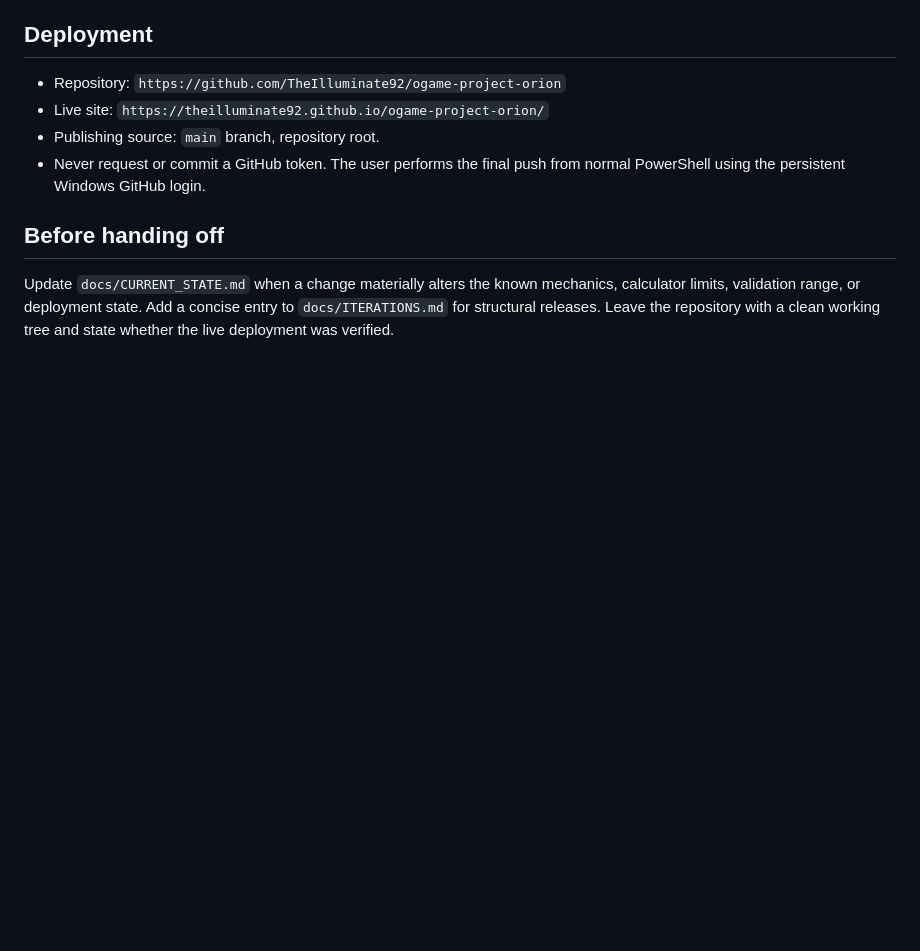
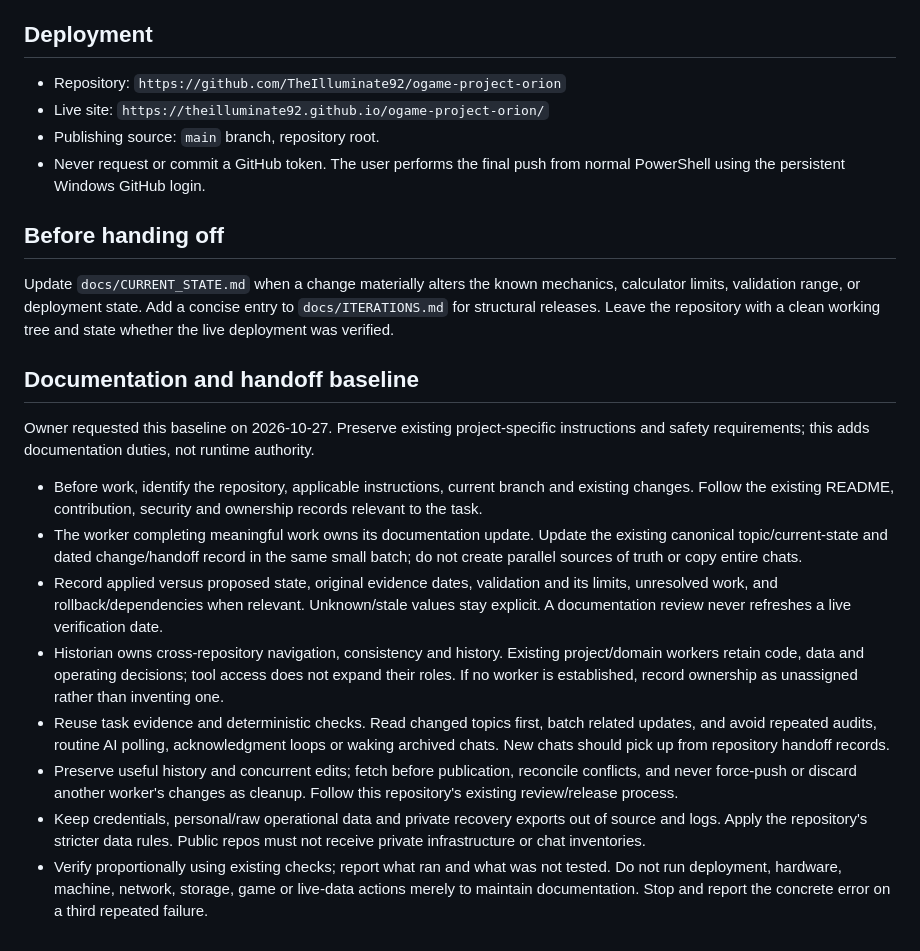
Before and after one commit to TheIlluminate92/ogame-project-orion, a Markdown page: AGENTS.md, the part around the change. Drawn GitHub-style; blank space fills up the shorter version.

Commit message:
docs: establish repository documentation and handoff duties

```diff
--- a/AGENTS.md
+++ b/AGENTS.md
@@ -103,3 +103,17 @@ Keep calculation controls off the homepage. Keep raw observation dumps out of pu
 ## Before handing off
 
 Update `docs/CURRENT_STATE.md` when a change materially alters the known mechanics, calculator limits, validation range, or deployment state. Add a concise entry to `docs/ITERATIONS.md` for structural releases. Leave the repository with a clean working tree and state whether the live deployment was verified.
+
+## Documentation and handoff baseline
+
+Owner requested this baseline on 2026-10-27. Preserve existing project-specific
+instructions and safety requirements; this adds documentation duties, not runtime authority.
+
+- Before work, identify the repository, applicable instructions, current branch and existing changes. Follow the existing README, contribution, security and ownership records relevant to the task.
+- The worker completing meaningful work owns its documentation update. Update the existing canonical topic/current-state and dated change/handoff record in the same small batch; do not create parallel sources of truth or copy entire chats.
+- Record applied versus proposed state, original evidence dates, validation and its limits, unresolved work, and rollback/dependencies when relevant. Unknown/stale values stay explicit. A documentation review never refreshes a live verification date.
+- Historian owns cross-repository navigation, consistency and history. Existing project/domain workers retain code, data and operating decisions; tool access does not expand their roles. If no worker is established, record ownership as unassigned rather than inventing one.
+- Reuse task evidence and deterministic checks. Read changed topics first, batch related updates, and avoid repeated audits, routine AI polling, acknowledgment loops or waking archived chats. New chats should pick up from repository handoff records.
+- Preserve useful history and concurrent edits; fetch before publication, reconcile conflicts, and never force-push or discard another worker's changes as cleanup. Follow this repository's existing review/release process.
+- Keep credentials, personal/raw operational data and private recovery exports out of source and logs. Apply the repository's stricter data rules. Public repos must not receive private infrastructure or chat inventories.
+- Verify proportionally using existing checks; report what ran and what was not tested. Do not run deployment, hardware, machine, network, storage, game or live-data actions merely to maintain documentation. Stop and report the concrete error on a third repeated failure.
```
